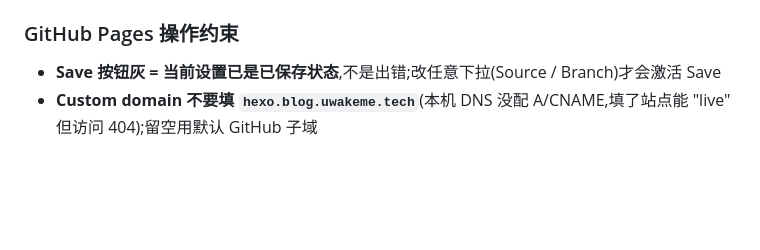
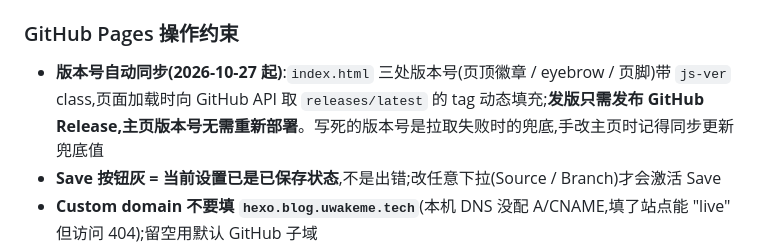
Before and after one commit to uwakeme/large_log_check, a Markdown page: AGENTS.md, the part around the change. Rendered like a GitHub page; blank space fills up the shorter version.

Commit message:
docs: 记录主页版本号自动同步机制(releases/latest 动态填充,发版无需重新部署)

```diff
--- a/AGENTS.md
+++ b/AGENTS.md
@@ -126,6 +126,7 @@ CHANGELOG 是**给用户看的**，不是开发人员自己看的：
 
 ### GitHub Pages 操作约束
 
+- **版本号自动同步(2026-10-27 起)**:`index.html` 三处版本号(页顶徽章 / eyebrow / 页脚)带 `js-ver` class,页面加载时向 GitHub API 取 `releases/latest` 的 tag 动态填充;**发版只需发布 GitHub Release,主页版本号无需重新部署**。写死的版本号是拉取失败时的兜底,手改主页时记得同步更新兜底值
 - **Save 按钮灰 = 当前设置已是已保存状态**,不是出错;改任意下拉(Source / Branch)才会激活 Save
 - **Custom domain 不要填 `hexo.blog.uwakeme.tech`**(本机 DNS 没配 A/CNAME,填了站点能 "live" 但访问 404);留空用默认 GitHub 子域
 - **unpublish 后无法用 Save 重新启用** —— 改下拉也未必生效。最稳的方法:推空 commit 到 `gh-pages`,GitHub 自动恢复部署:
```
